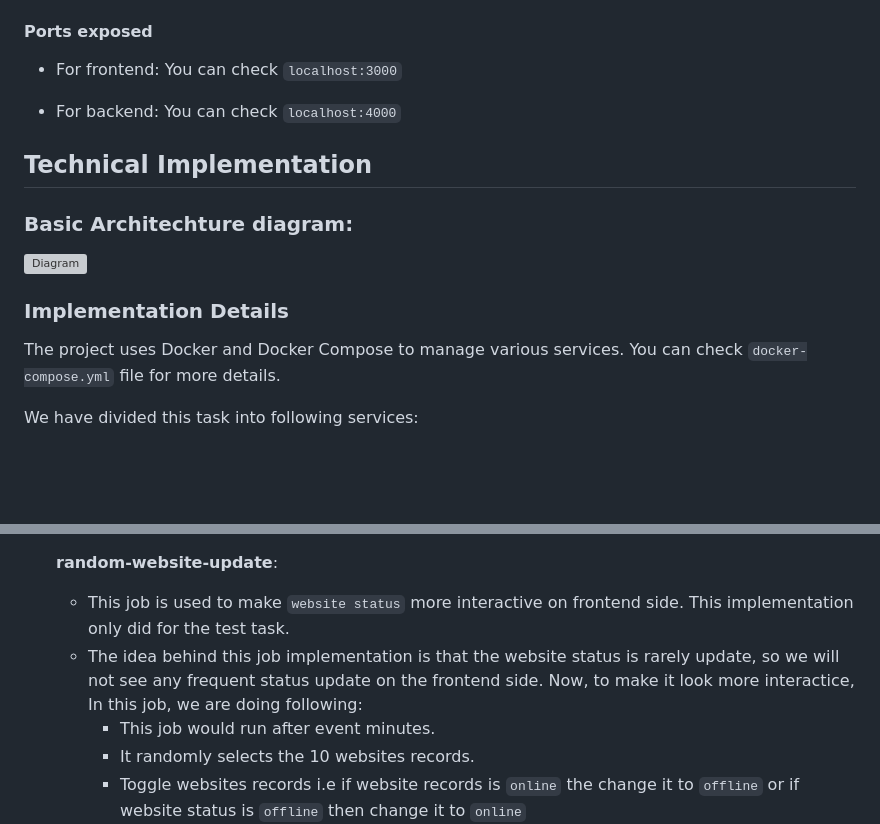
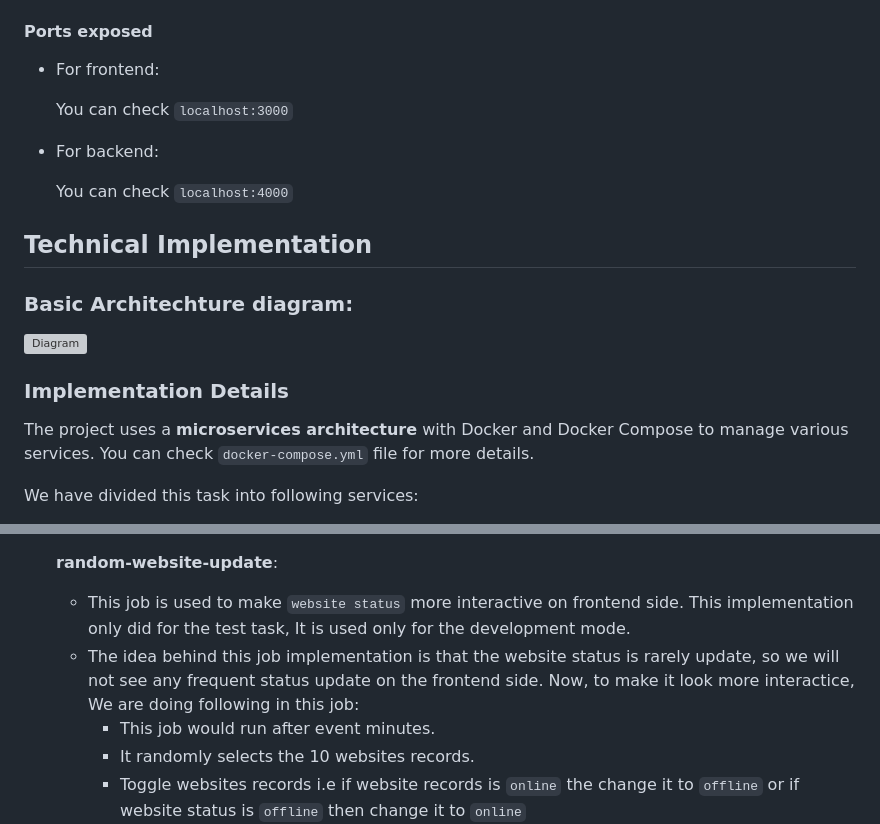
Before and after one commit to mkdev85/website-test-task, a Markdown page: readme.MD, 2 parts joined by grey strips. GitHub-like rendering; blank space fills up the shorter version; grey boxes are pictures that could not be loaded.

```diff
--- a/readme.MD
+++ b/readme.MD
@@ -135,9 +136,11 @@ Some other `make commands` for the `docker services`:
 
 #### Ports exposed
 - For frontend:
+
   You can check `localhost:3000`
 
 - For backend:
+
   You can check `localhost:4000`
 
 ## Technical Implementation
@@ -148,7 +151,7 @@ Some other `make commands` for the `docker services`:
 
 ### Implementation Details
 
-The project uses Docker and Docker Compose to manage various services. You can check `docker-compose.yml`
+The project uses a **microservices architecture** with Docker and Docker Compose to manage various services. You can check `docker-compose.yml`
 file for more details.
 
 We have divided this task into following services:
@@ -200,8 +204,8 @@ Now, to overcome all the issues, we have created separate service i.e `website-m
      - `Promise.race`: While checking the status using the above code snippet, It might possible that we don't get any response until 6-7 seconds, In such case, we stop the status checking after `3 seconds` using the `Promise.race`.
 
    **random-website-update**:
-    - This job is used to make `website status` more interactive on frontend side. This implementation only did for the test task.
-    - The idea behind this job implementation is that the website status is rarely update, so we will not see any frequent status update  on the frontend side. Now, to make it look more interactice, In this job, we are doing following:
+    - This job is used to make `website status` more interactive on frontend side. This implementation only did for the test task, It is used only for the development mode.
+    - The idea behind this job implementation is that the website status is rarely update, so we will not see any frequent status update on the frontend side. Now, to make it look more interactice, We are doing following in this job:
       - This job would run after event minutes.
       - It randomly selects the 10 websites records.
       - Toggle websites records i.e if website records is `online` the change it to `offline` or if website status is `offline` then change it to `online`
```
Also changed, not shown: other parts of readme.MD (+11 -9 lines).
